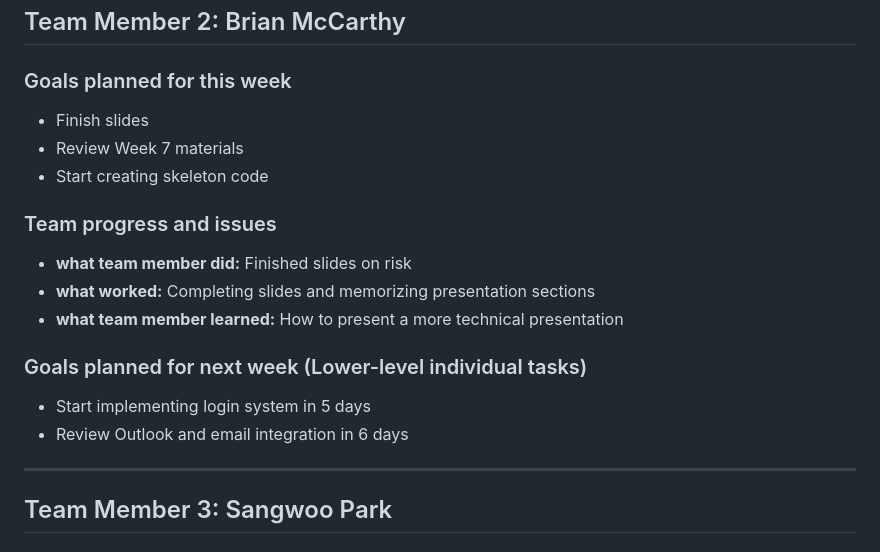
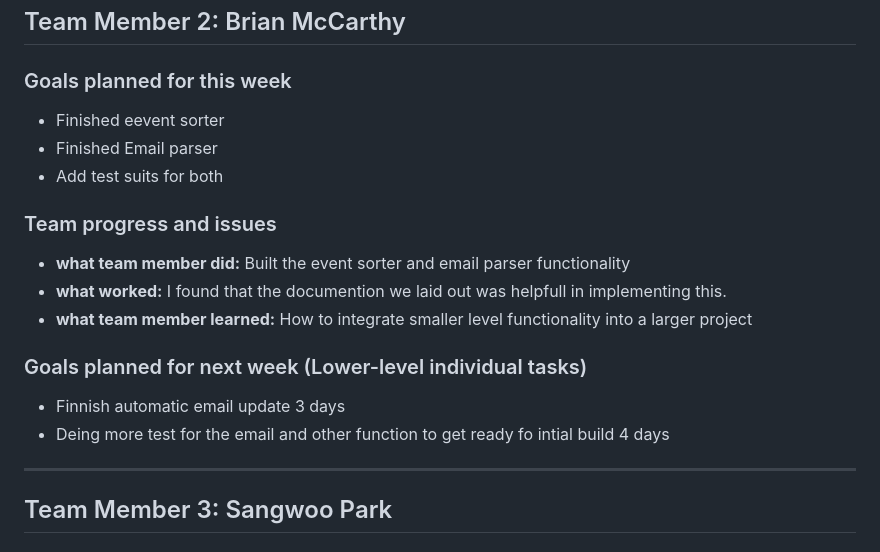
Before and after one commit to SSPark04/CS362---Project-Team19, a Markdown page: docs/reports/Progress_Report-Week7.md, the part around the change. GitHub-like rendering.

```diff
--- a/docs/reports/Progress_Report-Week7.md
+++ b/docs/reports/Progress_Report-Week7.md
@@ -68,20 +68,21 @@
 
 ### Goals planned for this week
 
-- Finish slides
-- Review Week 7 materials
-- Start creating skeleton code
+- Finished eevent sorter
+- Finished Email parser
+- Add test suits for both
 
 ### Team progress and issues
 
-- **what team member did:** Finished slides on risk
-- **what worked:** Completing slides and memorizing presentation sections
-- **what team member learned:** How to present a more technical presentation
+- **what team member did:** Built the event sorter and email parser functionality
+- **what worked:** I found that the documention we laid out was helpfull in implementing this.
+- **what team member learned:** How to integrate smaller level functionality into a larger project
 
 ### Goals planned for next week (Lower-level individual tasks)
 
-- Start implementing login system in 5 days
-- Review Outlook and email integration in 6 days
+- Finnish automatic email update 3 days
+- Deing more test for the email and other function to get ready fo intial build 4 days
+
 
 ---
 
```
